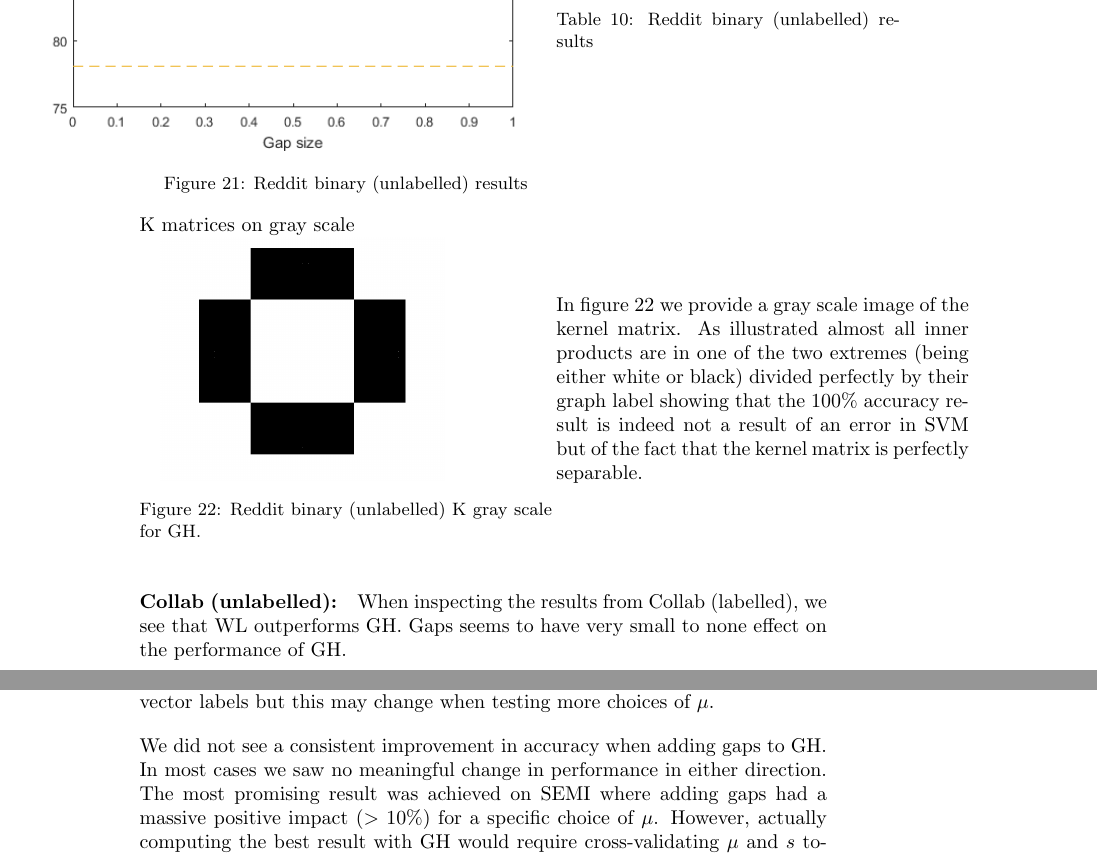
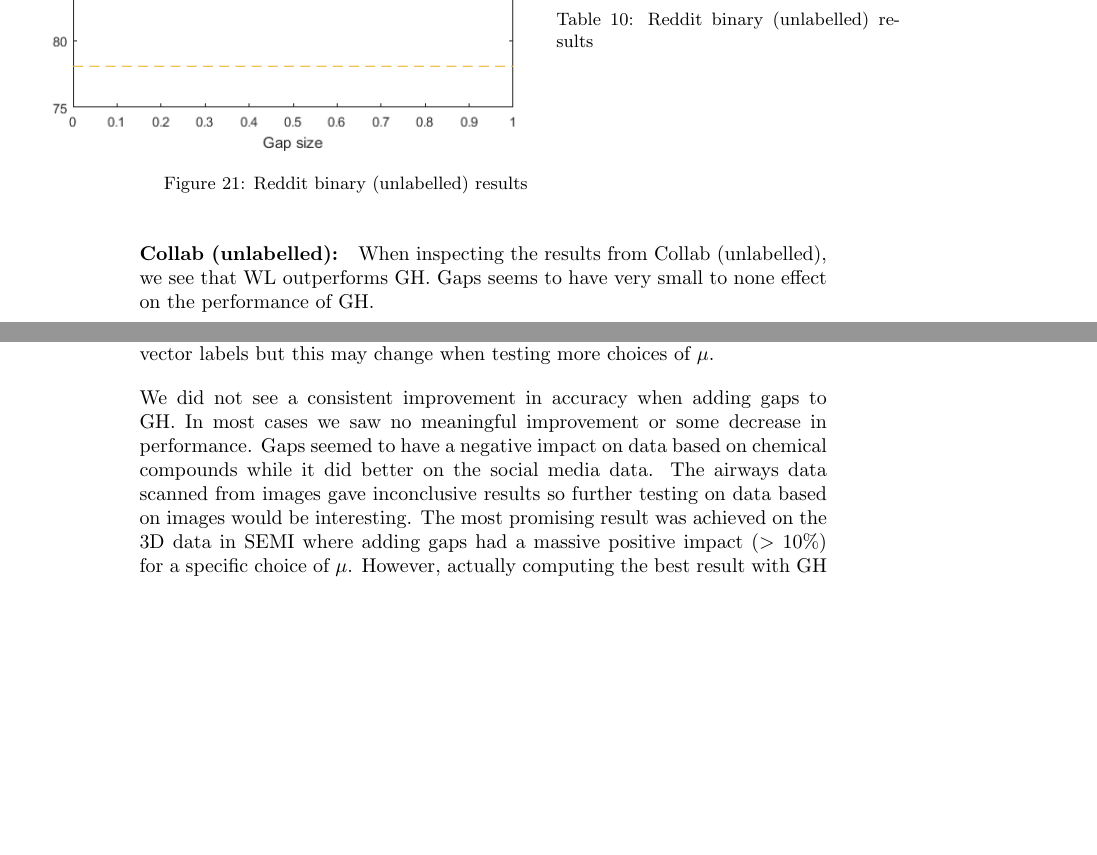
Before and after one commit to RuneKokNielsen/graphhopper, a LaTeX document (rapport/rapport.tex): two parts of pages 35 and 39 of 45, joined at a grey line, cut so that both start at the same text, the shorter picture padded with empty space. Compiled offline with pdfLaTeX.

Commit message:
Div. rettelser

```diff
--- a/rapport/rapport.tex
+++ b/rapport/rapport.tex
@@ -1048,19 +1050,9 @@ The results on NCI109 resembles those on NCI1: WL outperforms GH and gaps have a
 	\label{table:reddit_binary_unlabelled}
 \end{minipage}
 
-K matrices on gray scale\\
-\begin{minipage}{0.6\linewidth}
-	\hspace*{0.1in}
-	\includegraphics[width=5cm]{reddit_trolls_k}
-	\captionof{figure}{Reddit binary (unlabelled) K gray scale for GH.}
-	\label{fig:reddit_binary_unlabelled_k_gh}
-\end{minipage}
-\begin{minipage}{0.6\linewidth}
-In figure \ref{fig:reddit_binary_unlabelled_k_gh} we provide a gray scale image of the kernel matrix. As illustrated almost all inner products are in one of the two extremes (being either white or black) divided perfectly by their graph label showing that the 100\% accuracy result is indeed not a result of an error in SVM but of the fact that the kernel matrix is perfectly separable.
-\end{minipage}
 
 \paragraph{Collab (unlabelled):}
-When inspecting the results from Collab (labelled), we see that WL outperforms GH. Gaps seems to have very small to none effect on the performance of GH. \\
+When inspecting the results from Collab (unlabelled), we see that WL outperforms GH. Gaps seems to have very small to none effect on the performance of GH. \\
 \begin{minipage}{0.6\linewidth}
 	\hspace*{-1in}
 	\includegraphics[width=10cm]{collab_unlabelled}
@@ -1294,7 +1286,7 @@ Gap size 50: 69.7833 (std. 1.4825)
 \subsubsection{Discussion}
 On graphs with discrete node labels WL generally outperforms GH (Enzymes, NCI1, NCI109, Collab unlabelled, IMDB). GH is, however, designed to take advantage of continuous node labels and on graphs with this property GH often gets the best result (Enzymes symmetrized, Airways subsampled) even when the continuous labels just represent the node degree (Collab labelled). On SEMI WL did get the best accuracy compared to GH despite the nodes having continuous vector labels but this may change when testing more choices of $\mu$.
 
-We did not see a consistent improvement in accuracy when adding gaps to GH. In most cases we saw no meaningful change in performance in either direction. The most promising result was achieved on SEMI where adding gaps had a massive positive impact ($>10\%$) for a specific choice of $\mu$. However, actually computing the best result with GH would require cross-validating $\mu$ and $s$ together and at this time we can not say whether the best combination of these parameters includes a positive value of $s$.
+We did not see a consistent improvement in accuracy when adding gaps to GH. In most cases we saw no meaningful improvement or some decrease in performance. Gaps seemed to have a negative impact on data based on chemical compounds while it did better on the social media data. The airways data scanned from images gave inconclusive results so further testing on data based on images would be interesting. The most promising result was achieved on the 3D data in SEMI where adding gaps had a massive positive impact ($>10\%$) for a specific choice of $\mu$. However, actually computing the best result with GH would require cross-validating $\mu$ and $s$ together and at this time we can not say whether the best combination of these parameters includes a positive value of $s$.
 
 \section{Conclusion}
 We have managed to implement the GraphHopper kernel in C++ and consistently achieve superior running times compared to the existing MATLAB-implementation. We have also implemented gappy paths and experimented with the impact on model accuracy when allowing gaps in graph classification. The results of the latter were inconclusive in that the impact was minimal or negative across most datasets but massively positive in one of our tests. In said test we did not, however, cross-validate the choice of a node kernel parameter ($\mu$) due to sheer size. Before concluding that adding gaps has a meaningful, positive impact on this data we need to cross-validate $\mu$ as well as the gap size $s$ and verify that the best result arises from a positive $s$ parameter and that this result is substantially better than any result achieved with $s=0$. In conclusion we believe that more time should be invested in researching the effect of gaps on graph classification.
```
Also changed, not shown: rapport/images/airways.png, rapport/rapport.tex (18 more changed lines).
